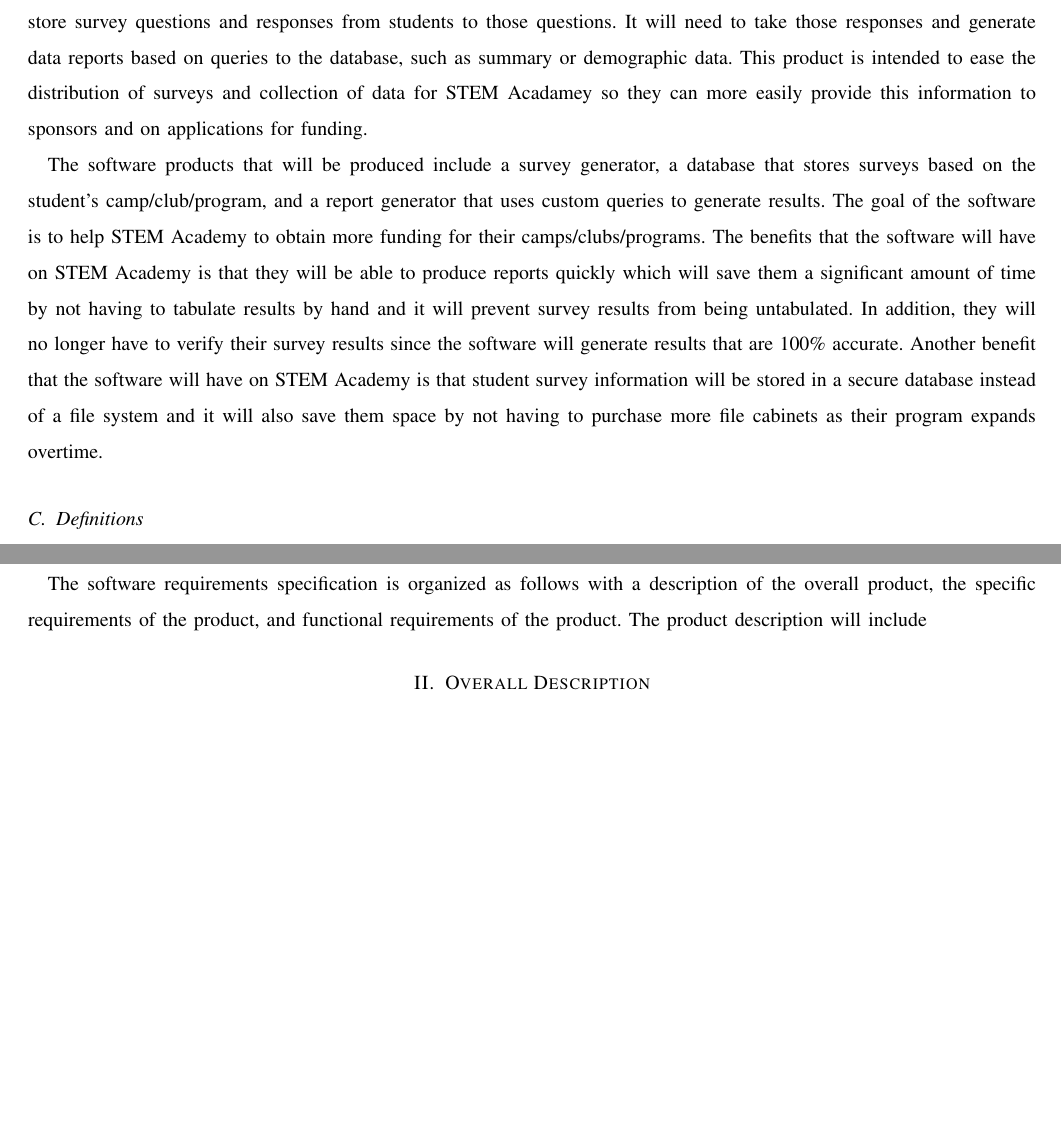
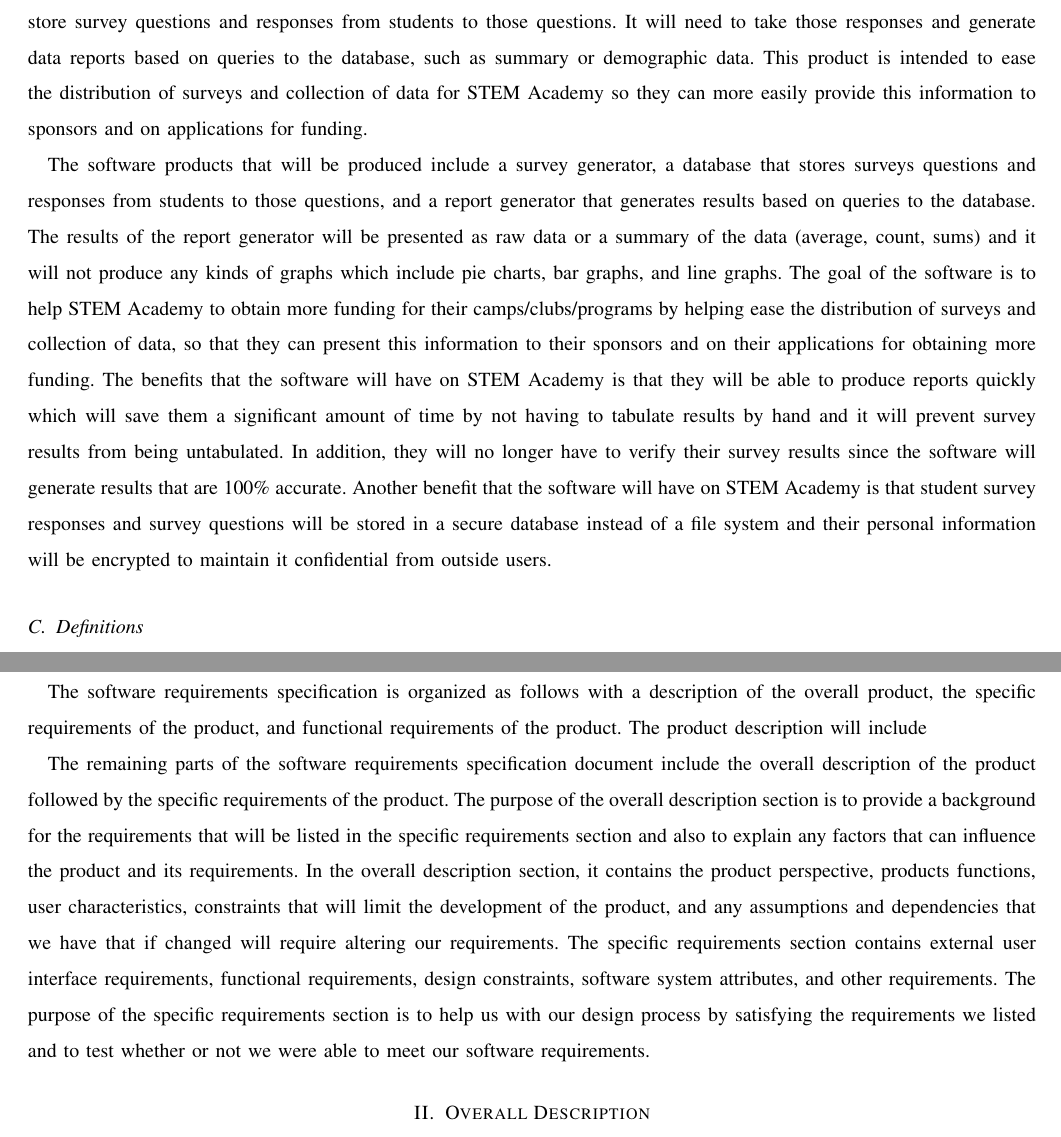
Before and after one commit to ernstsh/capstone, a LaTeX paper (requirements_document.tex): two parts of pages 1 and 2 of 5, joined at a grey line, cut so that both start at the same text, the shorter picture padded with empty space. Compiled offline with LaTeX, dvips and Ghostscript.

Commit message:
Added alternative versions for overview and purpose. Added requirements for encrypting password and 100% accurate queries.

```diff
--- a/requirements_document.tex
+++ b/requirements_document.tex
@@ -40,11 +40,16 @@
 The product outlined in this requirements document will be [OUR NAME HERE]. The product will need to be able to store survey
 questions and responses from students to those questions. It will need to take those responses and generate data reports
 based on queries to the database, such as summary or demographic data. This product is intended to ease the distribution of
-surveys and collection of data for STEM Acadamey so they can more easily provide this information to sponsors and on
+surveys and collection of data for STEM Academy so they can more easily provide this information to sponsors and on
 applications for funding. % I'm pretty sure there's a better way of explaining this. -Kyle.
 
-
- The software products that will be produced include a survey generator, a database that stores surveys based on the student’s camp/club/program, and a report generator that uses custom queries to generate results.  The goal of the software is to help STEM Academy to obtain more funding for their camps/clubs/programs. The benefits that the software will have on STEM Academy is that they will be able to produce reports quickly which will save them a significant amount of time by not having to tabulate results by hand and it will prevent survey results from being untabulated.  In addition, they will no longer have to verify their survey results since the software will generate results that are 100\% accurate. Another benefit that the software will have on STEM Academy is that student survey information will be stored in a secure database instead of a file system and it will also save them space by not having to purchase more file cabinets as their program expands overtime.  % I looked at the scope subsection and wrote about things it requires and you can delete this if you think it is not necessary to include - Javier
+The software products that will be produced include a survey generator, a database that stores surveys questions and responses from students to those questions, and a report generator that generates results based on queries to the database.
+The results of the report generator will be presented as raw data or a summary of the data (average, count, sums) and it will not produce any kinds of graphs which include pie charts, bar graphs, and line graphs.
+The goal of the software is to help STEM Academy to obtain more funding for their camps/clubs/programs by helping ease the distribution of surveys and collection of data, so that they can present this information to their sponsors and on their applications for obtaining more funding.
+The benefits that the software will have on STEM Academy is that they will be able to produce reports quickly which will save them a significant amount of time by not having to tabulate results by hand and it will prevent survey results from being untabulated.
+ In addition, they will no longer have to verify their survey results since the software will generate results that are 100\% accurate.
+ Another benefit that the software will have on STEM Academy is that student survey responses and survey questions will be stored in a secure database instead of a file system and their personal information will be encrypted to maintain it confidential from outside users.
+% Would this work for the scope - Javier
 
 \subsection{Definitions}
 \begin{itemize}
@@ -73,6 +78,12 @@
 \subsection{Overview}
 The software requirements specification is organized as follows with a description of the overall product, the specific requirements of the
 product, and functional requirements of the product. The product description will include % finish after rest of the document done -Kyle.
+
+The remaining parts of the software requirements specification document include the overall description of the product followed by the specific requirements of the product.
+ The purpose of the overall description section is to provide a background for the requirements that will be listed in the specific requirements section and also to explain any factors that can influence the product and its requirements.
+ In the overall description section, it contains the product perspective, products functions, user characteristics, constraints that will limit the development of the product, and any assumptions and dependencies that we have that if changed will require altering our requirements.
+The specific requirements section contains external user interface requirements, functional requirements, design constraints, software system attributes, and other requirements.
+The purpose of the specific requirements section is to help us with our design process by satisfying the requirements we listed and to test whether or not we were able to meet our software requirements.  %Not sure if whether or not we should give a detailed description of the remaining SRS -Javier
 \section{Overall Description}
 
 \subsection{Product Perspective}
```
Also changed, not shown: requirements_document.tex (5 more changed lines).
